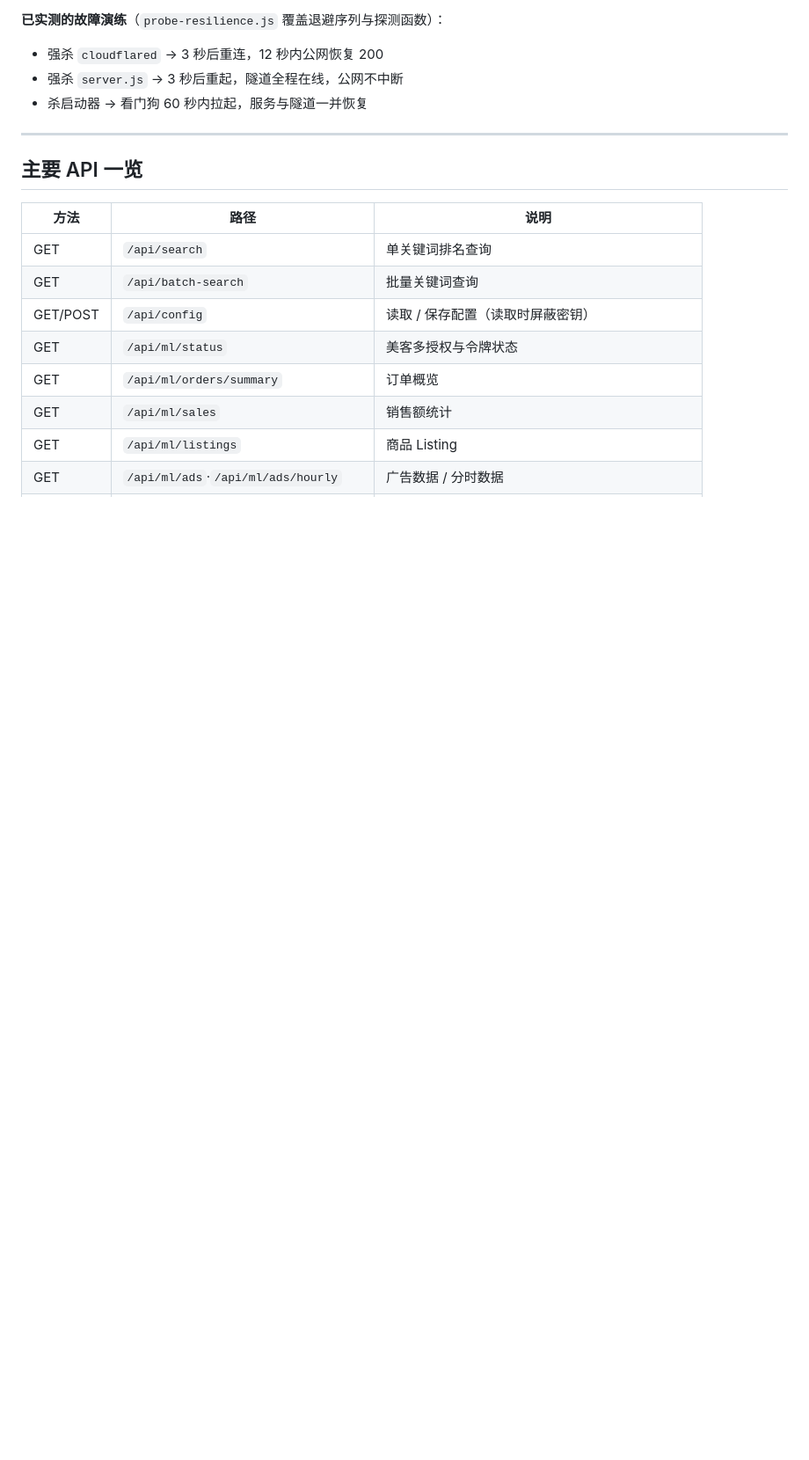
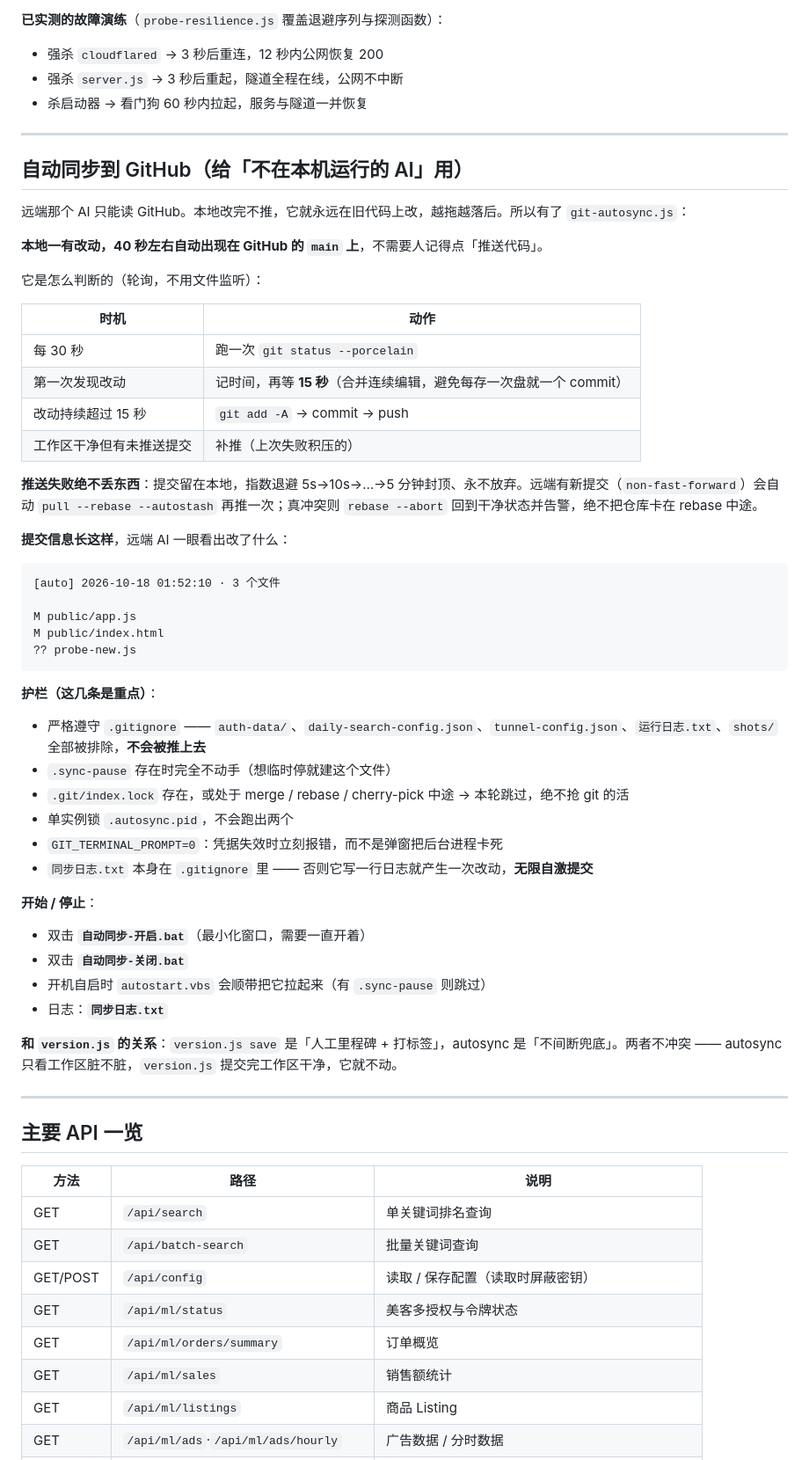
Before and after one commit to Yvonelam/ml-suite, a Markdown page: README.md, the part around one of its changes. Shown at 88% size. Rendered like a GitHub page; blank space fills up the shorter version.

Commit message:
[auto] 2026-10-17 17:46:24 · 1 个文件
M README.md

````diff
--- a/README.md
+++ b/README.md
@@ -292,6 +294,53 @@ node handoff.js shots    # 只截图（也可 node shots.js hub ads 只截指定
 
 ---
 
+## 自动同步到 GitHub（给「不在本机运行的 AI」用）
+
+远端那个 AI 只能读 GitHub。本地改完不推，它就永远在旧代码上改，越拖越落后。所以有了 `git-autosync.js`：
+
+**本地一有改动，40 秒左右自动出现在 GitHub 的 `main` 上**，不需要人记得点「推送代码」。
+
+它是怎么判断的（轮询，不用文件监听）：
+
+| 时机 | 动作 |
+|---|---|
+| 每 30 秒 | 跑一次 `git status --porcelain` |
+| 第一次发现改动 | 记时间，再等 **15 秒**（合并连续编辑，避免每存一次盘就一个 commit） |
+| 改动持续超过 15 秒 | `git add -A` → commit → push |
+| 工作区干净但有未推送提交 | 补推（上次失败积压的） |
+
+**推送失败绝不丢东西**：提交留在本地，指数退避 5s→10s→…→5 分钟封顶、永不放弃。远端有新提交（`non-fast-forward`）会自动 `pull --rebase --autostash` 再推一次；真冲突则 `rebase --abort` 回到干净状态并告警，绝不把仓库卡在 rebase 中途。
+
+**提交信息长这样**，远端 AI 一眼看出改了什么：
+
+```
+[auto] 2026-10-18 01:52:10 · 3 个文件
+
+M public/app.js
+M public/index.html
+?? probe-new.js
+```
+
+**护栏（这几条是重点）**：
+
+- 严格遵守 `.gitignore` —— `auth-data/`、`daily-search-config.json`、`tunnel-config.json`、`运行日志.txt`、`shots/` 全部被排除，**不会被推上去**
+- `.sync-pause` 存在时完全不动手（想临时停就建这个文件）
+- `.git/index.lock` 存在，或处于 merge / rebase / cherry-pick 中途 → 本轮跳过，绝不抢 git 的活
+- 单实例锁 `.autosync.pid`，不会跑出两个
+- `GIT_TERMINAL_PROMPT=0`：凭据失效时立刻报错，而不是弹窗把后台进程卡死
+- `同步日志.txt` 本身在 `.gitignore` 里 —— 否则它写一行日志就产生一次改动，**无限自激提交**
+
+**开始 / 停止**：
+
+- 双击 **`自动同步-开启.bat`**（最小化窗口，需要一直开着）
+- 双击 **`自动同步-关闭.bat`**
+- 开机自启时 `autostart.vbs` 会顺带把它拉起来（有 `.sync-pause` 则跳过）
+- 日志：**`同步日志.txt`**
+
+**和 `version.js` 的关系**：`version.js save` 是「人工里程碑 + 打标签」，autosync 是「不间断兜底」。两者不冲突 —— autosync 只看工作区脏不脏，`version.js` 提交完工作区干净，它就不动。
+
+---
+
 ## 主要 API 一览
 
 | 方法 | 路径 | 说明 |
````
Also changed, not shown: other parts of README.md (+2 -0 lines).
